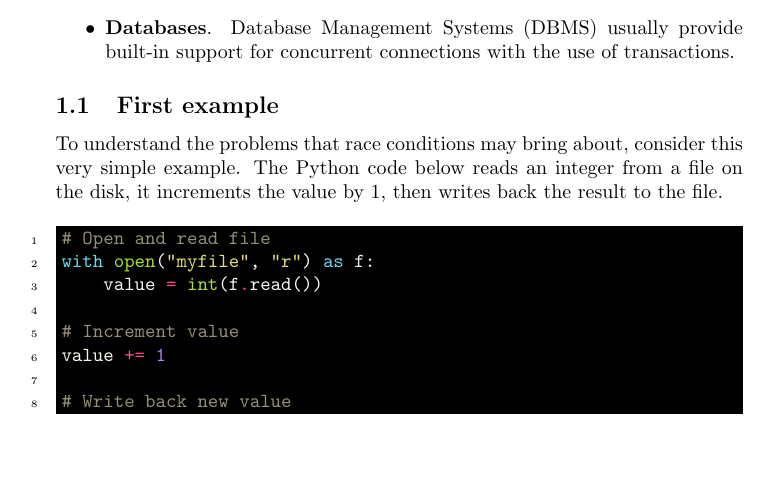
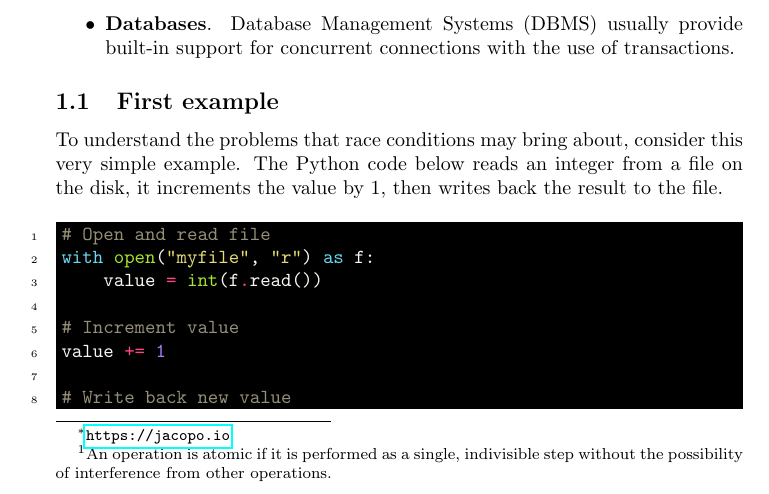
Before and after one commit to jacopo-j/race-conditions, a LaTeX document (race-conditions.tex, which reads tex/introduction.tex): part of page 1 of 4, cut so that both start at the same text, the shorter picture padded with empty space. Compiled offline with pdfLaTeX.

Commit message:
Add footnote explaining atomic operations

```diff
--- a/tex/introduction.tex
+++ b/tex/introduction.tex
@@ -5,7 +5,7 @@ A race condition occurs when multiple concurrent threads try to access and chang
 Common examples of shared data are:
 \begin{itemize}
   \item \textbf{Regular files} on the filesystem: by default nothing prevents one thread from reading and writing files that are also being used by another thread. Developers may avoid this by using a file locking mechanism
-  \item \textbf{Shared memory}: requires using mutexes or semaphores to ensure that critical operations are executed atomically
+  \item \textbf{Shared memory}: requires using mutexes or semaphores to ensure that critical operations are executed atomically\footnote{An operation is atomic if it is performed as a single, indivisible step without the possibility of interference from other operations.}
   \item \textbf{Databases}. Database Management Systems (DBMS) usually provide built-in support for concurrent connections with the use of transactions.
 \end{itemize}
 
```
